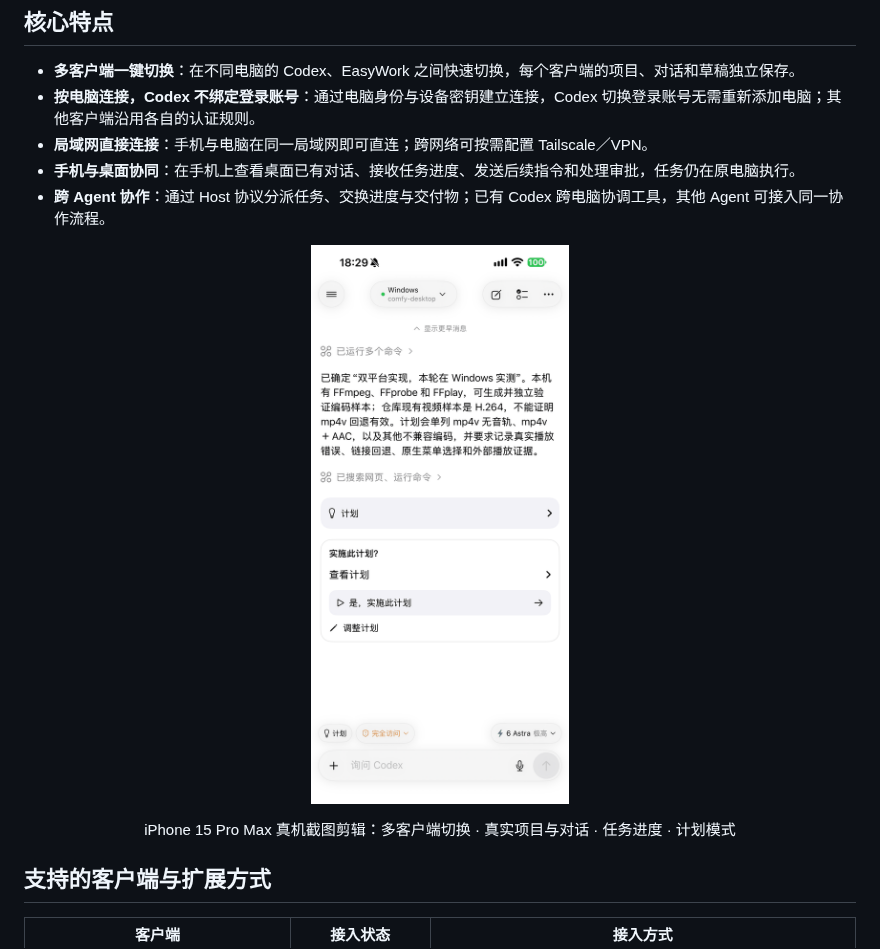
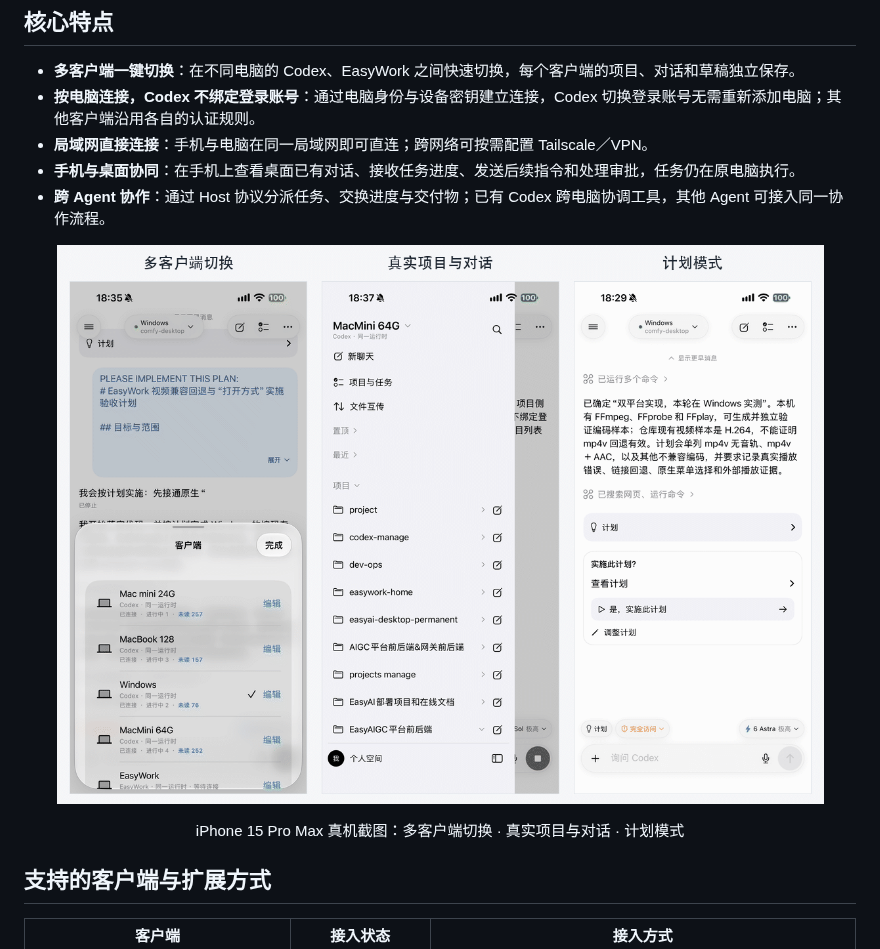
Before and after one commit to easyaigc/agent-hub, a Markdown page: README.md, the part around the change. Drawn GitHub-style; pictures changed too: docs/assets/readme/agent-hub-demo.gif.

Commit message:
docs: show real iPhone demo in three landscape columns

```diff
--- a/README.md
+++ b/README.md
@@ -13,10 +13,10 @@
 - **跨 Agent 协作**：通过 Host 协议分派任务、交换进度与交付物；已有 Codex 跨电脑协调工具，其他 Agent 可接入同一协作流程。
 
 <p align="center">
-  <img src="docs/assets/readme/agent-hub-demo.gif" alt="Agent Hub 真机演示：多客户端切换、真实项目与对话、任务进度和计划模式" width="420">
+  <img src="docs/assets/readme/agent-hub-demo.gif" alt="Agent Hub 横版真机演示：客户端、真实项目与对话、计划模式三个界面并排展示" width="1168">
 </p>
 
-<p align="center">iPhone 15 Pro Max 真机截图剪辑：多客户端切换 · 真实项目与对话 · 任务进度 · 计划模式</p>
+<p align="center">iPhone 15 Pro Max 真机截图：多客户端切换 · 真实项目与对话 · 计划模式</p>
 
 ## 支持的客户端与扩展方式
 
```
